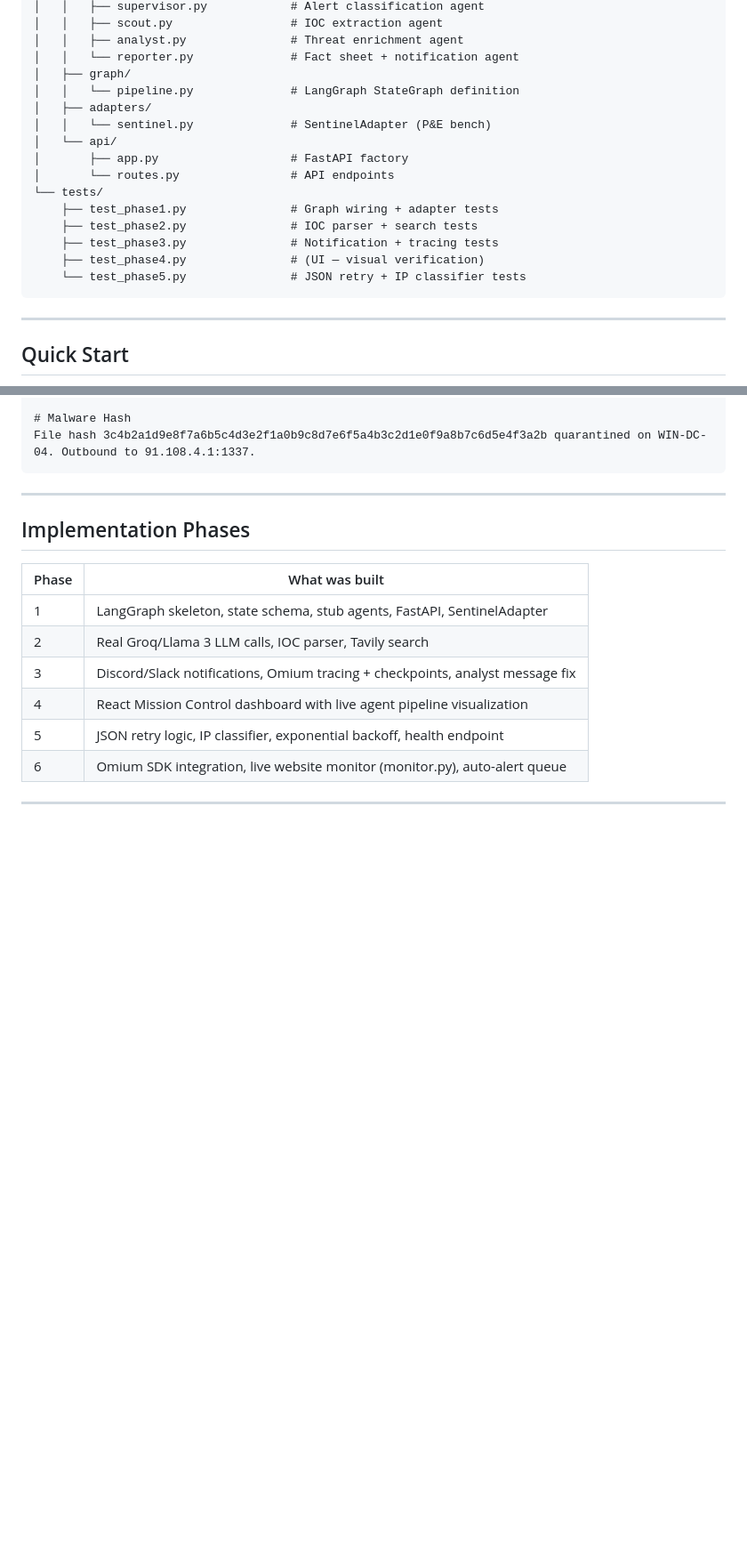
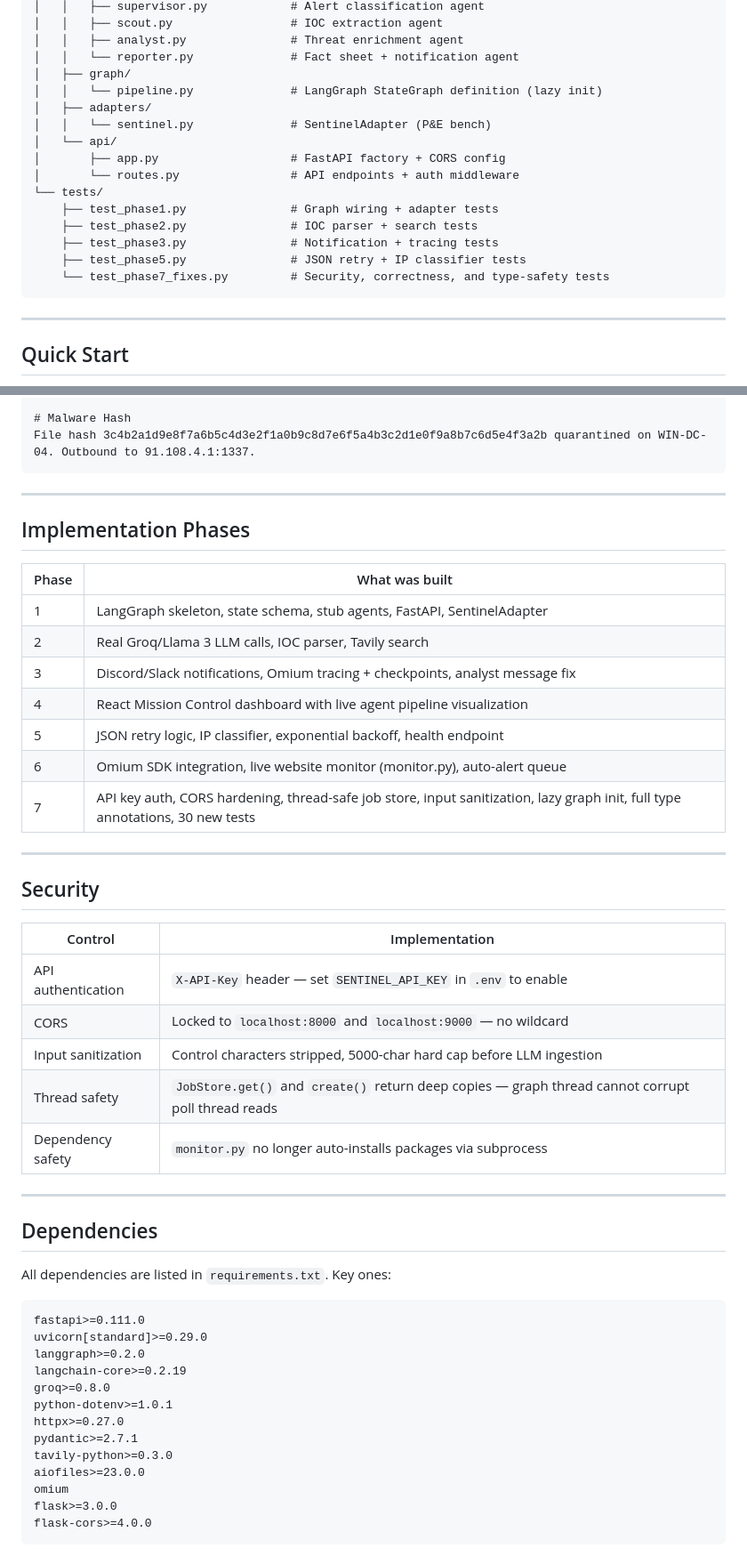
Before and after one commit to joanne-j-m/SentinelOps, a Markdown page: README.md, 2 parts joined by grey strips. Shown at 89% size. Rendered like a GitHub page; blank space fills up the shorter version.

Commit message:
docs: update README for v0.7.0 — Phase 7 changes, 104 tests, security section

````diff
--- a/README.md
+++ b/README.md
@@ -132,18 +138,18 @@ sentinel-ops/
 │   │   ├── analyst.py               # Threat enrichment agent
 │   │   └── reporter.py              # Fact sheet + notification agent
 │   ├── graph/
-│   │   └── pipeline.py              # LangGraph StateGraph definition
+│   │   └── pipeline.py              # LangGraph StateGraph definition (lazy init)
 │   ├── adapters/
 │   │   └── sentinel.py              # SentinelAdapter (P&E bench)
 │   └── api/
-│       ├── app.py                   # FastAPI factory
-│       └── routes.py                # API endpoints
+│       ├── app.py                   # FastAPI factory + CORS config
+│       └── routes.py                # API endpoints + auth middleware
 └── tests/
     ├── test_phase1.py               # Graph wiring + adapter tests
     ├── test_phase2.py               # IOC parser + search tests
     ├── test_phase3.py               # Notification + tracing tests
-    ├── test_phase4.py               # (UI — visual verification)
-    └── test_phase5.py               # JSON retry + IP classifier tests
+    ├── test_phase5.py               # JSON retry + IP classifier tests
+    └── test_phase7_fixes.py         # Security, correctness, and type-safety tests
 ```
 
 ---
@@ -360,5 +370,38 @@ File hash 3c4b2a1d9e8f7a6b5c4d3e2f1a0b9c8d7e6f5a4b3c2d1e0f9a8b7c6d5e4f3a2b quara
 | 4 | React Mission Control dashboard with live agent pipeline visualization |
 | 5 | JSON retry logic, IP classifier, exponential backoff, health endpoint |
 | 6 | Omium SDK integration, live website monitor (monitor.py), auto-alert queue |
+| 7 | API key auth, CORS hardening, thread-safe job store, input sanitization, lazy graph init, full type annotations, 30 new tests |
 
 ---
+
+## Security
+
+| Control | Implementation |
+|---|---|
+| API authentication | `X-API-Key` header — set `SENTINEL_API_KEY` in `.env` to enable |
+| CORS | Locked to `localhost:8000` and `localhost:9000` — no wildcard |
+| Input sanitization | Control characters stripped, 5000-char hard cap before LLM ingestion |
+| Thread safety | `JobStore.get()` and `create()` return deep copies — graph thread cannot corrupt poll thread reads |
+| Dependency safety | `monitor.py` no longer auto-installs packages via subprocess |
+
+---
+
+## Dependencies
+
+All dependencies are listed in `requirements.txt`. Key ones:
+
+```
+fastapi>=0.111.0
+uvicorn[standard]>=0.29.0
+langgraph>=0.2.0
+langchain-core>=0.2.19
+groq>=0.8.0
+python-dotenv>=1.0.1
+httpx>=0.27.0
+pydantic>=2.7.1
+tavily-python>=0.3.0
+aiofiles>=23.0.0
+omium
+flask>=3.0.0
+flask-cors>=4.0.0
+```
````
Also changed, not shown: other parts of README.md (+17 -7 lines).
